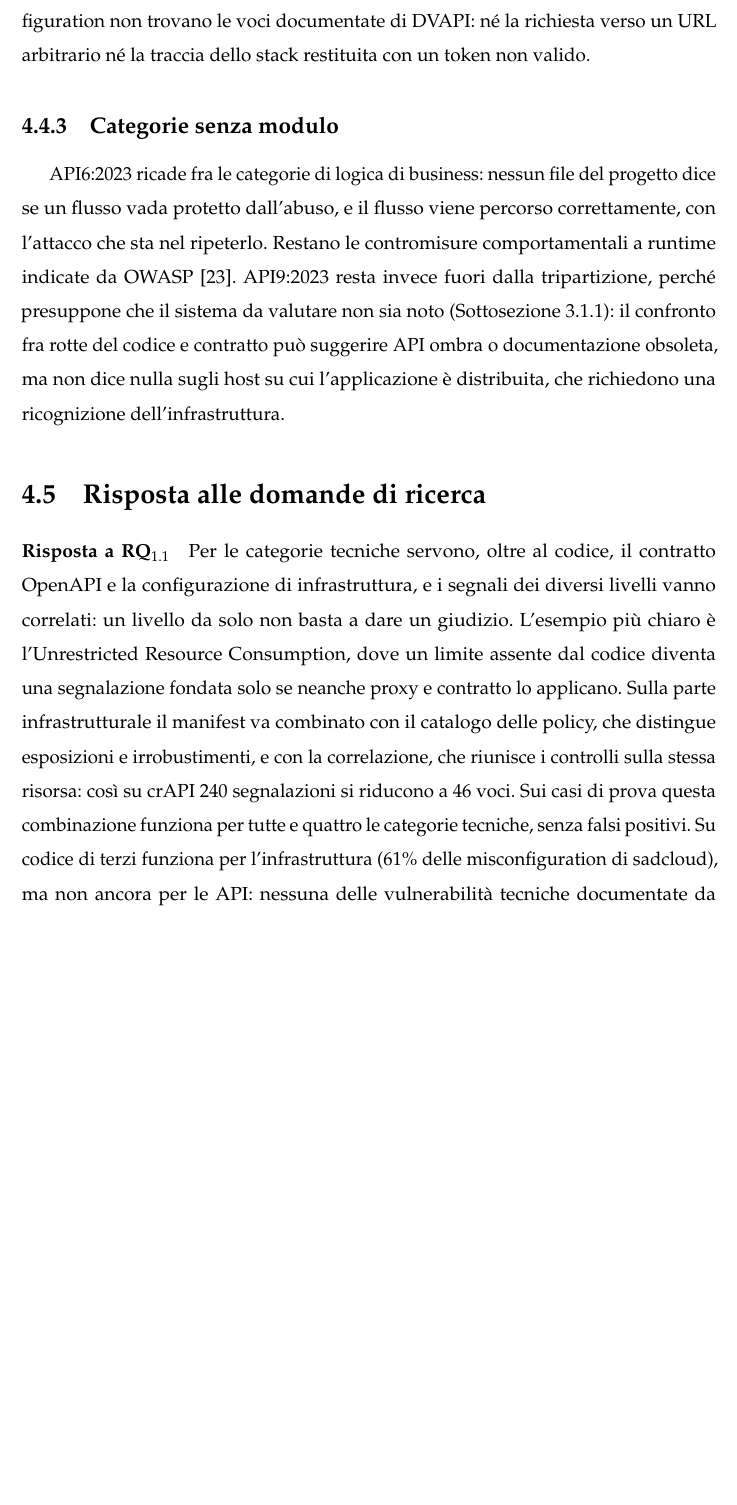
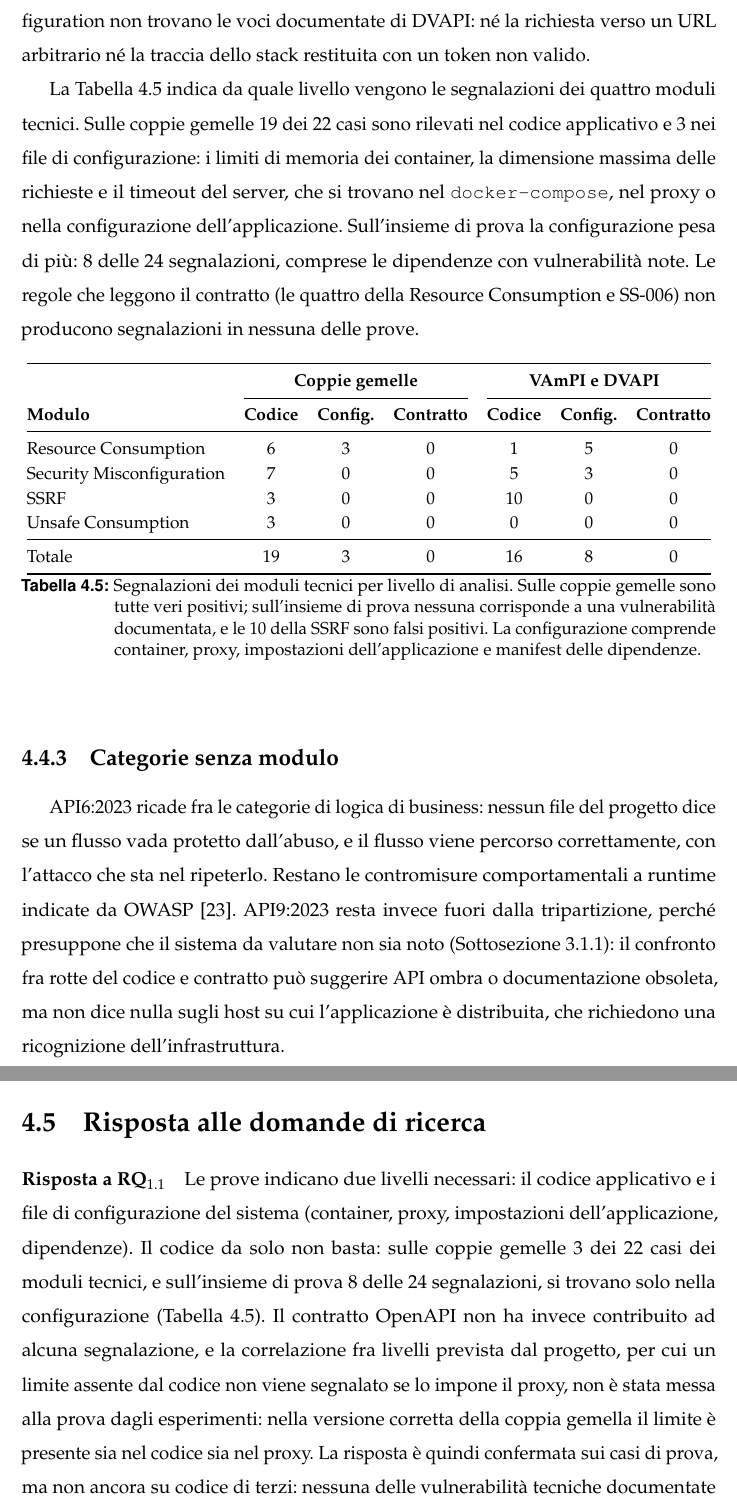
Before and after one commit to MarcoDonatiello04/MarcoDonatiello_Tesi, a LaTeX book (main.tex, which reads capitoli/capitolo4.tex): part of page 82 of 108 before the commit and two parts of pages 82 and 83 of 109 after it, the two joined at a grey line, cut so that both start at the same text, the shorter picture padded with empty space. Compiled offline with pdfLaTeX.

Commit message:
Fonda la risposta a RQ1.1 sulle segnalazioni per livello di analisi
Aggiunge la tabella delle segnalazioni dei moduli tecnici per livello e
riscrive la risposta: codice e configurazione sono necessari, il contratto
non contribuisce e la correlazione fra livelli non è stata messa alla prova.

Co-Authored-By: Claude Opus 5.5 <noreply@anthropic.com>

```diff
--- a/capitoli/capitolo4.tex
+++ b/capitoli/capitolo4.tex
@@ -427,6 +427,43 @@ Misconfiguration non trovano le voci documentate di DVAPI: né la richiesta
 verso un URL arbitrario né la traccia dello stack restituita con un token non
 valido.
 
+La Tabella~\ref{tab:ris-livelli} indica da quale livello vengono le
+segnalazioni dei quattro moduli tecnici. Sulle coppie gemelle 19 dei 22 casi
+sono rilevati nel codice applicativo e 3 nei file di configurazione: i limiti
+di memoria dei container, la dimensione massima delle richieste e il timeout
+del server, che si trovano nel \texttt{docker-compose}, nel proxy o nella
+configurazione dell'applicazione. Sull'insieme di prova la configurazione pesa
+di più: 8 delle 24 segnalazioni, comprese le dipendenze con vulnerabilità note.
+Le regole che leggono il contratto (le quattro della Resource Consumption e
+SS-006) non producono segnalazioni in nessuna delle prove.
+
+\begin{table}[htbp]
+  \centering
+  \small
+  \linespread{1.0}\selectfont
+  \begin{tabular}{@{}lcccccc@{}}
+    \toprule
+    & \multicolumn{3}{c}{\textbf{Coppie gemelle}} & \multicolumn{3}{c}{\textbf{VAmPI e DVAPI}} \\
+    \cmidrule(lr){2-4}\cmidrule(l){5-7}
+    \textbf{Modulo} & \textbf{Codice} & \textbf{Config.} & \textbf{Contratto} & \textbf{Codice} & \textbf{Config.} & \textbf{Contratto} \\
+    \midrule
+    Resource Consumption & 6 & 3 & 0 & 1 & 5 & 0 \\
+    Security Misconfiguration & 7 & 0 & 0 & 5 & 3 & 0 \\
+    SSRF & 3 & 0 & 0 & 10 & 0 & 0 \\
+    Unsafe Consumption & 3 & 0 & 0 & 0 & 0 & 0 \\
+    \midrule
+    Totale & 19 & 3 & 0 & 16 & 8 & 0 \\
+    \bottomrule
+  \end{tabular}
+  \caption[Segnalazioni dei moduli tecnici per livello]{Segnalazioni dei
+    moduli tecnici per livello di analisi. Sulle coppie gemelle sono tutte veri
+    positivi; sull'insieme di prova nessuna corrisponde a una vulnerabilità
+    documentata, e le 10 della SSRF sono falsi positivi. La configurazione
+    comprende container, proxy, impostazioni dell'applicazione e manifest
+    delle dipendenze.}
+  \label{tab:ris-livelli}
+\end{table}
+
 \subsection{Categorie senza modulo}
 \label{sec:ris-scoperte}
 
@@ -444,19 +481,20 @@ distribuita, che richiedono una ricognizione dell'infrastruttura.
 \label{sec:ris-rq}
 
 \paragraph{Risposta a \RQ{1.1}}
-Per le categorie tecniche servono, oltre al codice, il contratto OpenAPI e la
-configurazione di infrastruttura, e i segnali dei diversi livelli vanno
-correlati: un livello da solo non basta a dare un giudizio. L'esempio più
-chiaro è l'Unrestricted Resource Consumption, dove un limite assente dal
-codice diventa una segnalazione fondata solo se neanche proxy e contratto lo
-applicano. Sulla parte infrastrutturale il manifest va combinato con il
-catalogo delle policy, che distingue esposizioni e irrobustimenti, e con la
-correlazione, che riunisce i controlli sulla stessa risorsa: così su crAPI 240
-segnalazioni si riducono a 46 voci. Sui casi di prova questa combinazione
-funziona per tutte e quattro le categorie tecniche, senza falsi positivi. Su
-codice di terzi funziona per l'infrastruttura (61\% delle misconfiguration di
-sadcloud), ma non ancora per le API: nessuna delle vulnerabilità tecniche
-documentate da VAmPI e DVAPI viene trovata.
+Le prove indicano due livelli necessari: il codice applicativo e i file di
+configurazione del sistema (container, proxy, impostazioni dell'applicazione,
+dipendenze). Il codice da solo non basta: sulle coppie gemelle 3 dei 22 casi
+dei moduli tecnici, e sull'insieme di prova 8 delle 24 segnalazioni, si
+trovano solo nella configurazione (Tabella~\ref{tab:ris-livelli}). Il
+contratto OpenAPI non ha invece contribuito ad alcuna segnalazione, e la
+correlazione fra livelli prevista dal progetto, per cui un limite assente dal
+codice non viene segnalato se lo impone il proxy, non è stata messa alla prova
+dagli esperimenti: nella versione corretta della coppia gemella il limite è
+presente sia nel codice sia nel proxy. La risposta è quindi confermata sui casi
+di prova, ma non ancora su codice di terzi: nessuna delle vulnerabilità
+tecniche documentate da VAmPI e DVAPI viene trovata, e le tre mancate di DVAPI
+(il caricamento senza limiti, la SSRF e la traccia dello stack) stanno tutte
+nel codice.
 
 \paragraph{Risposta a \RQ{1.2}}
 Nelle categorie ibride l'analisi statica riconosce la condizione necessaria,
```
Also changed, not shown: main.pdf.
